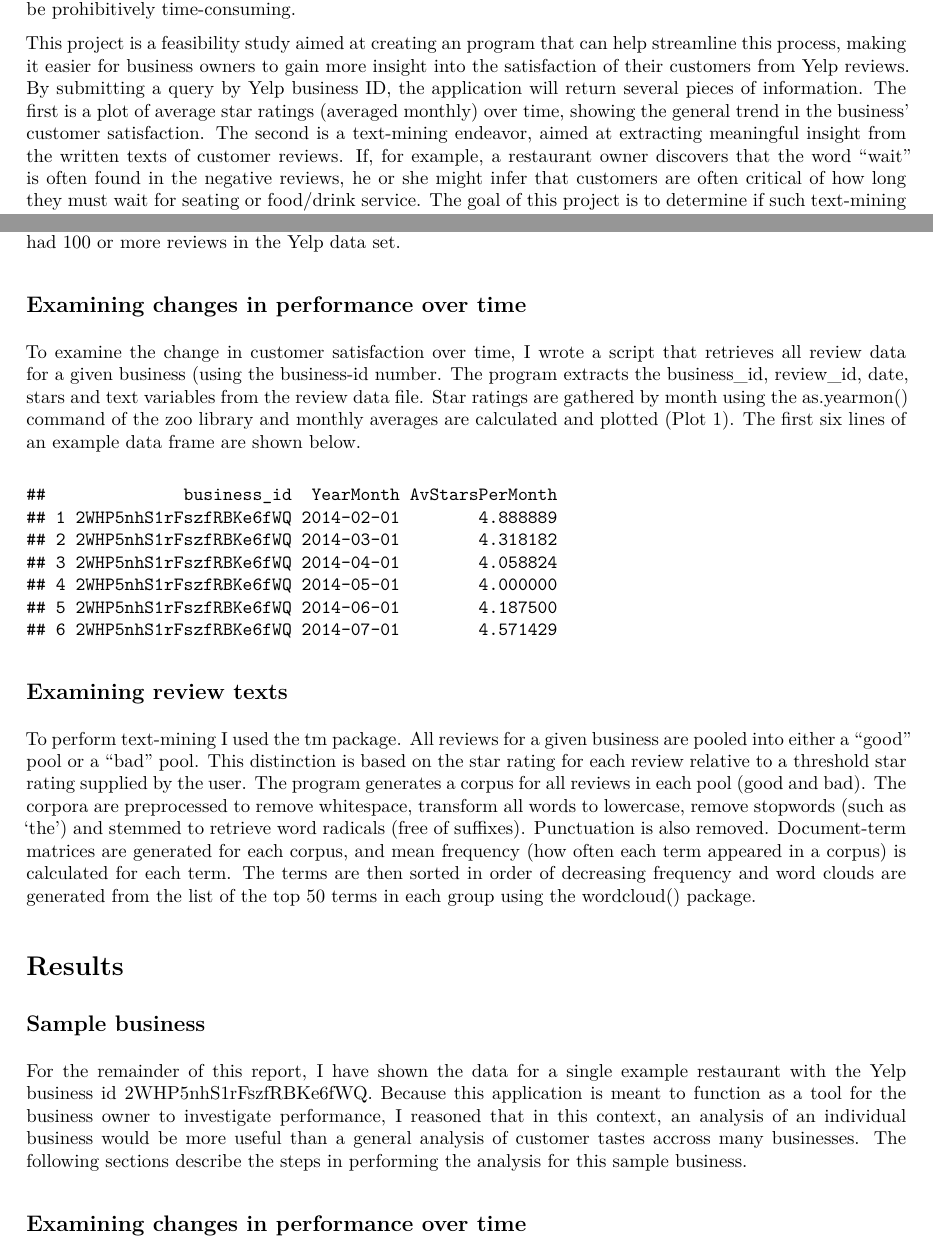
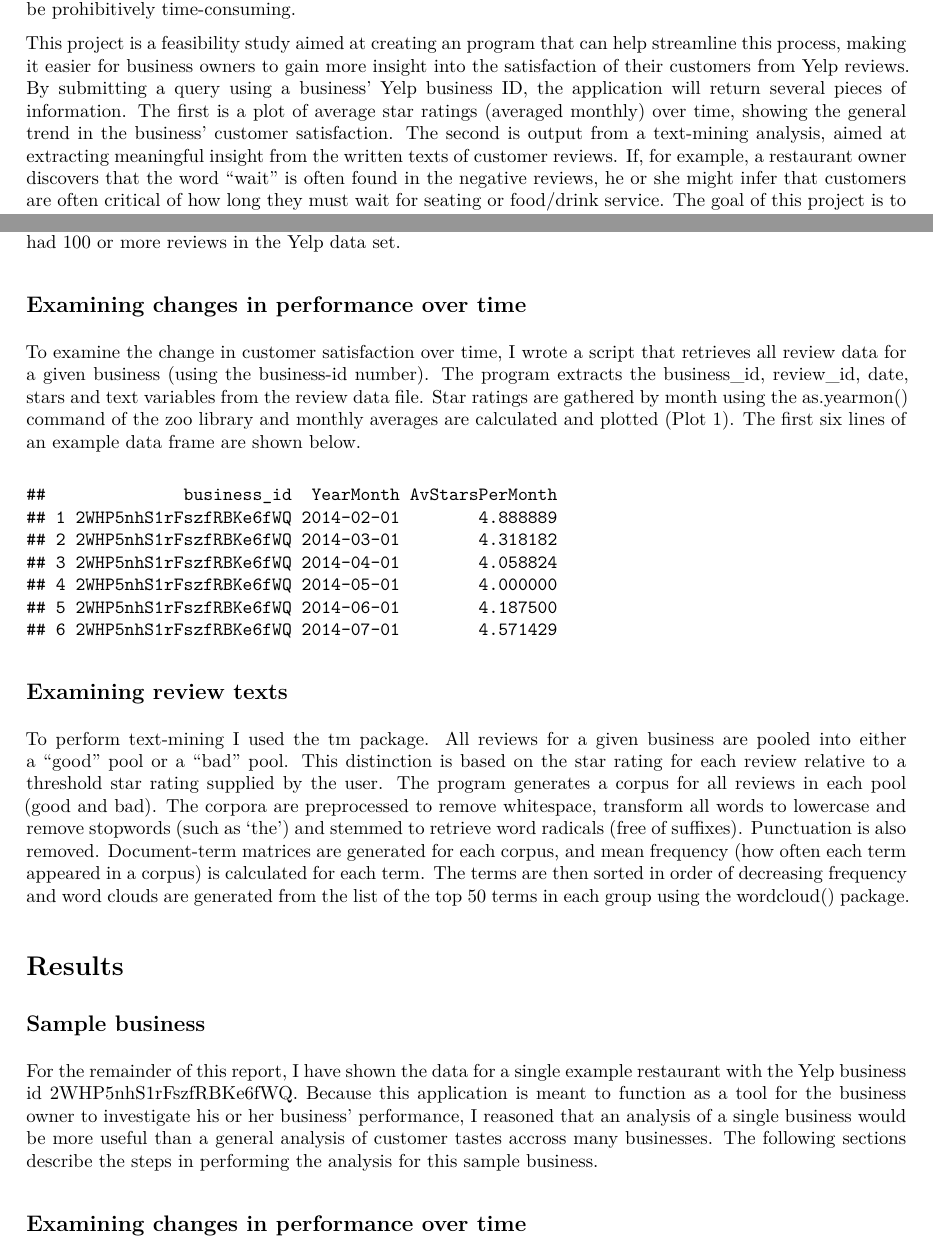
Before and after one commit to jleslie17/CapstoneProject, an R Markdown document (CapstoneProject_Leslie.Rmd): two parts of pages 1 and 2 of 5, joined at a grey line, cut so that both start at the same text. The pictures show the output file CapstoneProject_Leslie.pdf that the author committed with the source.

Commit message:
Final submitted report

````diff
--- a/CapstoneProject_Leslie.Rmd
+++ b/CapstoneProject_Leslie.Rmd
@@ -13,7 +13,7 @@ With the increasing popularity of on-line review databases such as Yelp, both co
 
 To fill this gap, customers are encouraged to write reviews that appear as blocks of text. These give the consumer a chance to elaborate on his or her experience with more specific descriptions and offer a wealth of information for the business owner. Yet sifting through customer review texts can be an arduous process; for the business owner wanting to draw general conclusions from hundreds of such documents, the task may be prohibitively time-consuming.
 
-This project is a feasibility study aimed at creating an program that can help streamline this process, making it easier for business owners to gain more insight into the satisfaction of their customers from Yelp reviews. By submitting a query by Yelp business ID, the application will return several pieces of information. The first is a plot of average star ratings (averaged monthly) over time, showing the general trend in the business’ customer satisfaction. The second is a text-mining endeavor, aimed at extracting meaningful insight from the written texts of customer reviews. If, for example, a restaurant owner discovers that the word “wait” is often found in the negative reviews, he or she might infer that customers are often critical of how long they must wait for seating or food/drink service. The goal of this project is to determine if such text-mining algorithms can be tuned to provide useful information to the business owner.
+This project is a feasibility study aimed at creating an program that can help streamline this process, making it easier for business owners to gain more insight into the satisfaction of their customers from Yelp reviews. By submitting a query using a business' Yelp business ID, the application will return several pieces of information. The first is a plot of average star ratings (averaged monthly) over time, showing the general trend in the business’ customer satisfaction. The second is output from a text-mining analysis, aimed at extracting meaningful insight from the written texts of customer reviews. If, for example, a restaurant owner discovers that the word “wait” is often found in the negative reviews, he or she might infer that customers are often critical of how long they must wait for seating or food/drink service. The goal of this project is to determine if such text-mining algorithms can be tuned to provide useful information to the business owner.
 
 #Methods and Data
 ##Sourcecode
@@ -96,12 +96,12 @@ head(BIDStarsDatesGrouped)
 ```
 
 ##Examining review texts
-To perform text-mining I used the tm package. All reviews for a given business are pooled into either a "good" pool or a "bad" pool. This distinction is based on the star rating for each review relative to a threshold star rating supplied by the user. The program generates a corpus for all reviews in each pool (good and bad). The corpora are preprocessed to remove whitespace, transform all words to lowercase, remove stopwords (such as 'the') and stemmed to retrieve word radicals (free of suffixes). Punctuation is also removed. Document-term matrices are generated for each corpus, and mean frequency (how often each term appeared in a corpus) is calculated for each term. The terms are then sorted in order of decreasing frequency and word clouds are generated from the list of the top 50 terms in each group using the wordcloud() package.
+To perform text-mining I used the tm package. All reviews for a given business are pooled into either a "good" pool or a "bad" pool. This distinction is based on the star rating for each review relative to a threshold star rating supplied by the user. The program generates a corpus for all reviews in each pool (good and bad). The corpora are preprocessed to remove whitespace, transform all words to lowercase and remove stopwords (such as 'the') and stemmed to retrieve word radicals (free of suffixes). Punctuation is also removed. Document-term matrices are generated for each corpus, and mean frequency (how often each term appeared in a corpus) is calculated for each term. The terms are then sorted in order of decreasing frequency and word clouds are generated from the list of the top 50 terms in each group using the wordcloud() package.
 
 
 #Results
 ##Sample business
-For the remainder of this report, I have shown the data for a single example restaurant with the Yelp business id `r BID`. Because this application is meant to function as a tool for the business owner to investigate performance, I reasoned that in this context, an analysis of an individual business would be more useful than a general analysis of customer tastes accross many businesses. The following sections describe the steps in performing the analysis for this sample business.
+For the remainder of this report, I have shown the data for a single example restaurant with the Yelp business id `r BID`. Because this application is meant to function as a tool for the business owner to investigate his or her business' performance, I reasoned that an analysis of a single business would be more useful than a general analysis of customer tastes accross many businesses. The following sections describe the steps in performing the analysis for this sample business.
 
 ##Examining changes in performance over time
 A central tenant of business is to “know your audience”. While a business may have met the demands of its audience well in the past, consumer taste changes quickly, and it can be hard to stay on top of that as a business owner. To assess how well a business is meeting the demands of its public, I wanted to examine ratings over time.
````
Also changed, not shown: CapstoneProject_Leslie.pdf, CapstoneProject_Leslie.Rmd (4 more changed lines).
